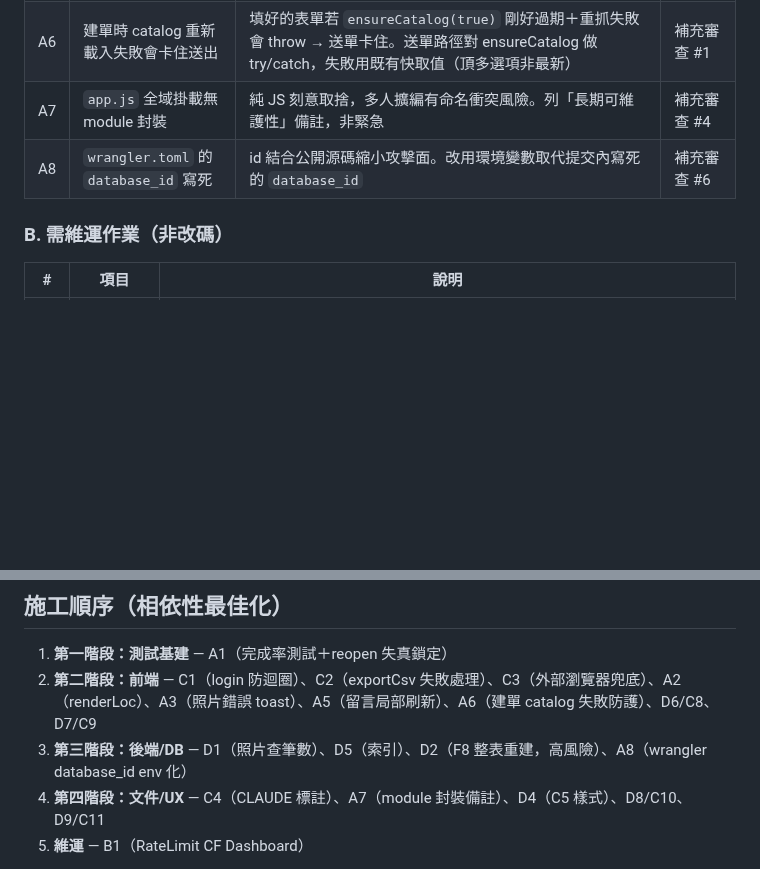
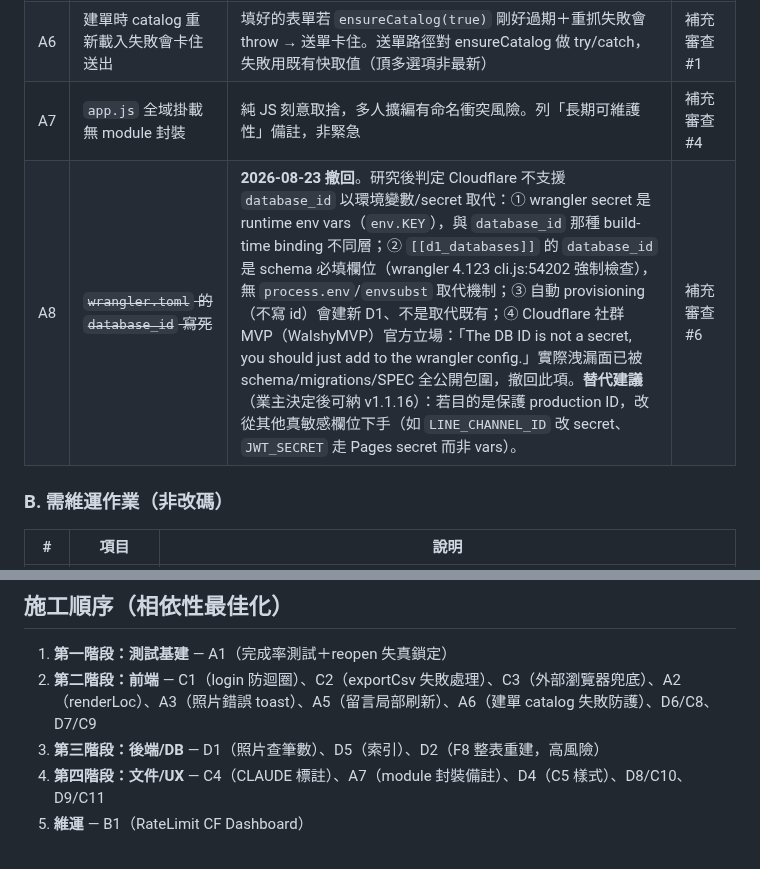
Before and after one commit to asdf80730/repair0818, a Markdown page: docs/v1.1.15-變更需求清單.md, 2 parts joined by grey strips. GitHub-like rendering; blank space fills up the shorter version.

Commit message:
docs(v1.1.15): A8 撤回——wrangler database_id 改 env 不可行
研究後判定 Cloudflare 不支援 database_id 以環境變數/secret 取代：
- wrangler secret 是 runtime env vars (env.KEY)，與 build-time binding 不同層
- [[d1_databases]] 的 database_id 是 schema 必填欄位，無 process.env 取代機制
- 自動 provisioning（不寫 id）會建新 D1，不適用既有 production
- Cloudflare 社群 MVP 立場：「The DB ID is not a secret, you should
  just add to the wrangler config.」

實際洩漏面已被 schema/migrations/SPEC 全公開包圍，撤回此項。
第三階段待施工清單同步移除 A8。

替代建議（如 LINE_CHANNEL_ID 改 secret）留待 v1.1.16 決定。

```diff
--- a/docs/v1.1.15-變更需求清單.md
+++ b/docs/v1.1.15-變更需求清單.md
@@ -18,7 +18,7 @@
 | A5 | 留言/回報後整頁 reload 改局部更新 | 留言/回報提交後 `location.reload()` 重發頁面所有請求。改 `.then(() => router())` 局部刷新時間軸 | 全功能審查 B-4 |
 | A6 | 建單時 catalog 重新載入失敗會卡住送出 | 填好的表單若 `ensureCatalog(true)` 剛好過期＋重抓失敗會 throw → 送單卡住。送單路徑對 ensureCatalog 做 try/catch，失敗用既有快取值（頂多選項非最新） | 補充審查 #1 |
 | A7 | `app.js` 全域掛載無 module 封裝 | 純 JS 刻意取捨，多人擴編有命名衝突風險。列「長期可維護性」備註，非緊急 | 補充審查 #4 |
-| A8 | `wrangler.toml` 的 `database_id` 寫死 | id 結合公開源碼縮小攻擊面。改用環境變數取代提交內寫死的 `database_id` | 補充審查 #6 |
+| A8 | ~~`wrangler.toml` 的 `database_id` 寫死~~ | **2026-08-23 撤回**。研究後判定 Cloudflare 不支援 `database_id` 以環境變數/secret 取代：① wrangler secret 是 runtime env vars（`env.KEY`），與 `database_id` 那種 build-time binding 不同層；② `[[d1_databases]]` 的 `database_id` 是 schema 必填欄位（wrangler 4.123 cli.js:54202 強制檢查），無 `process.env`/`envsubst` 取代機制；③ 自動 provisioning（不寫 id）會建新 D1、不是取代既有；④ Cloudflare 社群 MVP（WalshyMVP）官方立場：「The DB ID is not a secret, you should just add to the wrangler config.」實際洩漏面已被 schema/migrations/SPEC 全公開包圍，撤回此項。**替代建議**（業主決定後可納 v1.1.16）：若目的是保護 production ID，改從其他真敏感欄位下手（如 `LINE_CHANNEL_ID` 改 secret、`JWT_SECRET` 走 Pages secret 而非 vars）。 | 補充審查 #6 |
 
 ### B. 需維運作業（非改碼）
 
@@ -542,7 +542,7 @@ export function render(template, ctx) { /* ... */ }
 
 1. **第一階段：測試基建** — A1（完成率測試＋reopen 失真鎖定）
 2. **第二階段：前端** — C1（login 防迴圈）、C2（exportCsv 失敗處理）、C3（外部瀏覽器兜底）、A2（renderLoc）、A3（照片錯誤 toast）、A5（留言局部刷新）、A6（建單 catalog 失敗防護）、D6/C8、D7/C9
-3. **第三階段：後端/DB** — D1（照片查筆數）、D5（索引）、D2（F8 整表重建，高風險）、A8（wrangler database_id env 化）
+3. **第三階段：後端/DB** — D1（照片查筆數）、D5（索引）、D2（F8 整表重建，高風險）
 4. **第四階段：文件/UX** — C4（CLAUDE 標註）、A7（module 封裝備註）、D4（C5 樣式）、D8/C10、D9/C11
 5. **維運** — B1（RateLimit CF Dashboard）
 
```
